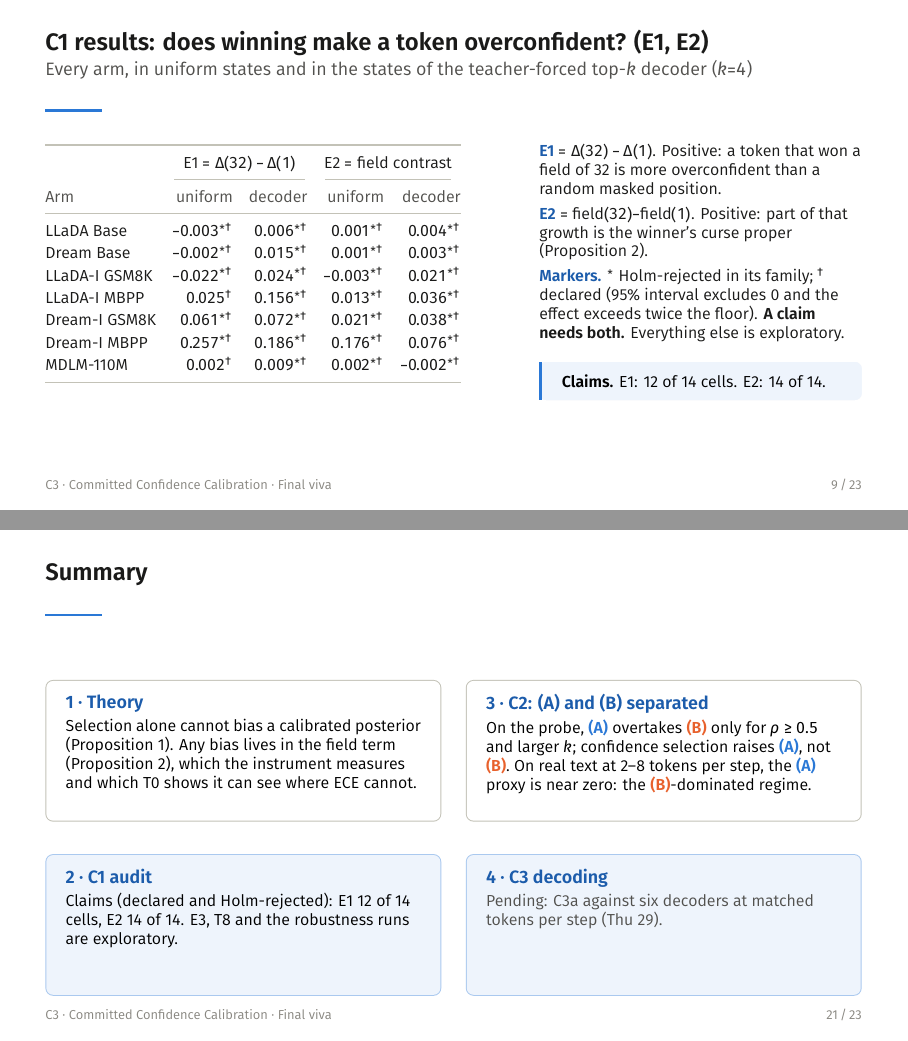
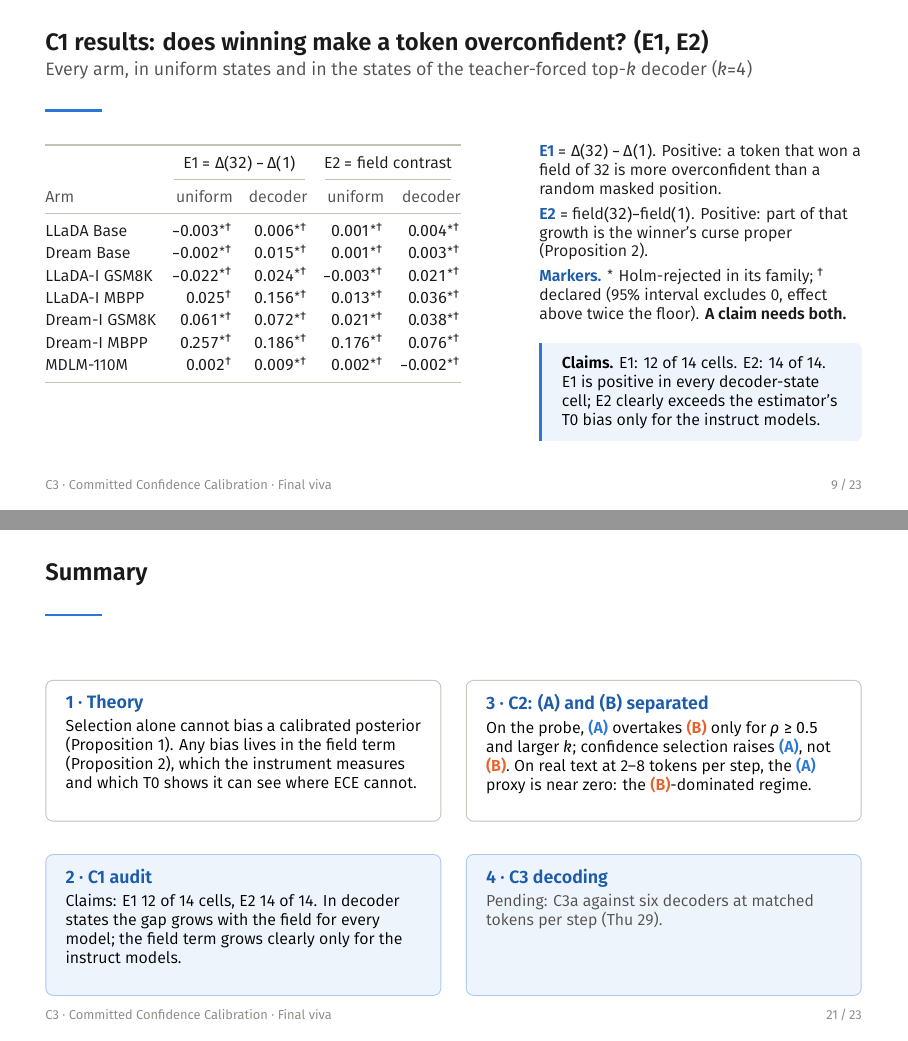
Before and after one commit to abhirajratna/ANLP-Project, LaTeX slides (documents/viva-slides/slides.tex): pages 9 and 21 of 35, joined at a grey line. Compiled offline with XeLaTeX.

Commit message:
viva slides: C1 E1/E2 readings (slide 9 box, summary, limits, speaker notes) from PR #50

```diff
--- a/documents/viva-slides/slides.tex
+++ b/documents/viva-slides/slides.tex
@@ -575,22 +575,26 @@
       \lbl{E2} $=$ field$(\VivaPoolMax)-$field$(1)$. Positive: part of that growth is the
       winner's curse proper (Proposition 2).\par\vspace{1mm}
       \lbl{Markers.} $^{*}$ Holm-rejected in its family; $^{\dagger}$ declared (95\% interval
-      excludes 0 and the effect exceeds twice the floor). \textbf{A claim needs both.}
-      Everything else is exploratory.\par\vspace{1.5mm}
+      excludes 0, effect above twice the floor). \textbf{A claim needs both.}\par\vspace{1.5mm}
       \begin{takeaway}[fontupper=\footnotesize]
         \ifCOneMacros
           \textbf{Claims.} E1: \Cres{COneConfirmedEOne} of \Cres{COneHolmEOneFamily} cells.
-          E2: \Cres{COneConfirmedETwo} of \Cres{COneHolmETwoFamily}.
+          E2: \Cres{COneConfirmedETwo} of \Cres{COneHolmETwoFamily}. E1 is positive in every
+          decoder-state cell; E2 clearly exceeds the estimator's T0 bias only for the instruct
+          models.
         \else
           \textbf{Claims.} {\color{ink2}Pending: how many cells meet both markers.}
         \fi
       \end{takeaway}
     \end{column}
   \end{columns}
-  \note{Pending until the report-half run (Tue 27). Cells are read from macros\_c1.tex (COne<Label>Contrast,
-  COneFieldContrast, COneHolmDecision, ...Declared). Answer H1 with the E1 columns and H2 with E2, and say
-  plainly if no cell meets the rule. Sign: positive means overconfident. Backup: full table with intervals
-  (paper/tables/c1/c1\_main.tex), all-arm curves, sensitivity, E3 table.}
+  \note{Sign: positive means overconfident. H1 (E1): yes in the states a top-k decoder visits, every arm,
+  all claimed. In uniform states the sign varies: negative and claimed for both base models and LLaDA-I GSM8K,
+  positive for Dream-I; LLaDA-I MBPP and MDLM uniform are declared but not claimed. Sizes: |E1| at most 0.015
+  for base and 110M, up to 0.26 for instruct MBPP. H2 (E2): claimed in all 14, positive in 12, but for base and
+  110M below 0.005, of the order of what the estimator reads with no field term in T0, so not a winner's curse
+  there. Instruct cells: 0.013 up to Dream-I MBPP uniform. E2 intervals condition on the fitted calibrators.
+  Backup: full table with intervals, all-arm curves.}
 \end{frame}
 
 % ================================================================ 10 C1 results: Delta(m) and field term
@@ -1039,9 +1044,10 @@
       \begin{panel}[height=25mm, colback=wash, colframe=accent!40]
         \paneltitle{2 · C1 audit}
         \ifCOneMacros
-          Claims (declared and Holm-rejected): E1 \Cres{COneConfirmedEOne} of
-          \Cres{COneHolmEOneFamily} cells, E2 \Cres{COneConfirmedETwo} of
-          \Cres{COneHolmETwoFamily}. E3, T8 and the robustness runs are exploratory.
+          Claims: E1 \Cres{COneConfirmedEOne} of \Cres{COneHolmEOneFamily} cells, E2
+          \Cres{COneConfirmedETwo} of \Cres{COneHolmETwoFamily}. In decoder states the gap grows
+          with the field for every model; the field term grows clearly only for the instruct
+          models.
         \else
           {\color{ink2}Pending: the answers to H1–H3 on three model families, from the
           report half (Tue 27).}
```
Also changed, not shown: documents/viva-slides/slides.pdf, documents/viva-slides/slides.tex (10 more changed lines).
